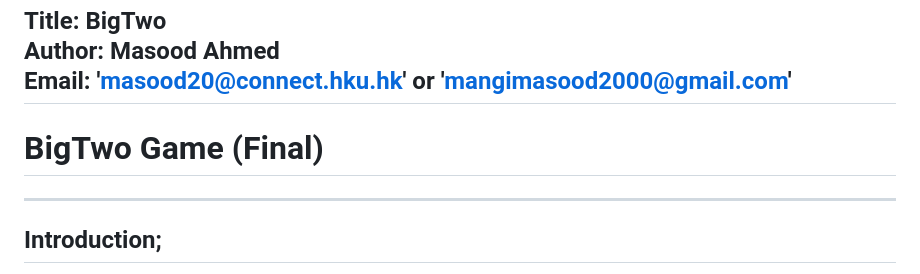
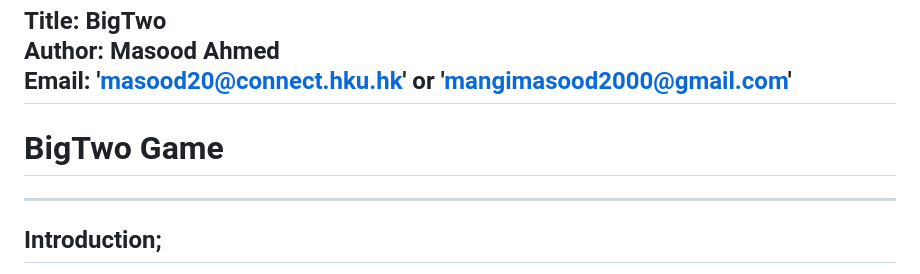
Before and after one commit to Masood-Ahmed271/Big-Two, a Markdown page: README.md, the part around the change. Drawn GitHub-style.

```diff
--- a/README.md
+++ b/README.md
@@ -4,7 +4,7 @@ Author: Masood Ahmed <br>
 Email: 'masood20@connect.hku.hk' or 'mangimasood2000@gmail.com' <br>
 ---
 
-# BigTwo Game (Final)
+# BigTwo Game
 
 ____________________________________________________________________________________________________________________________________________________________________
 
```
